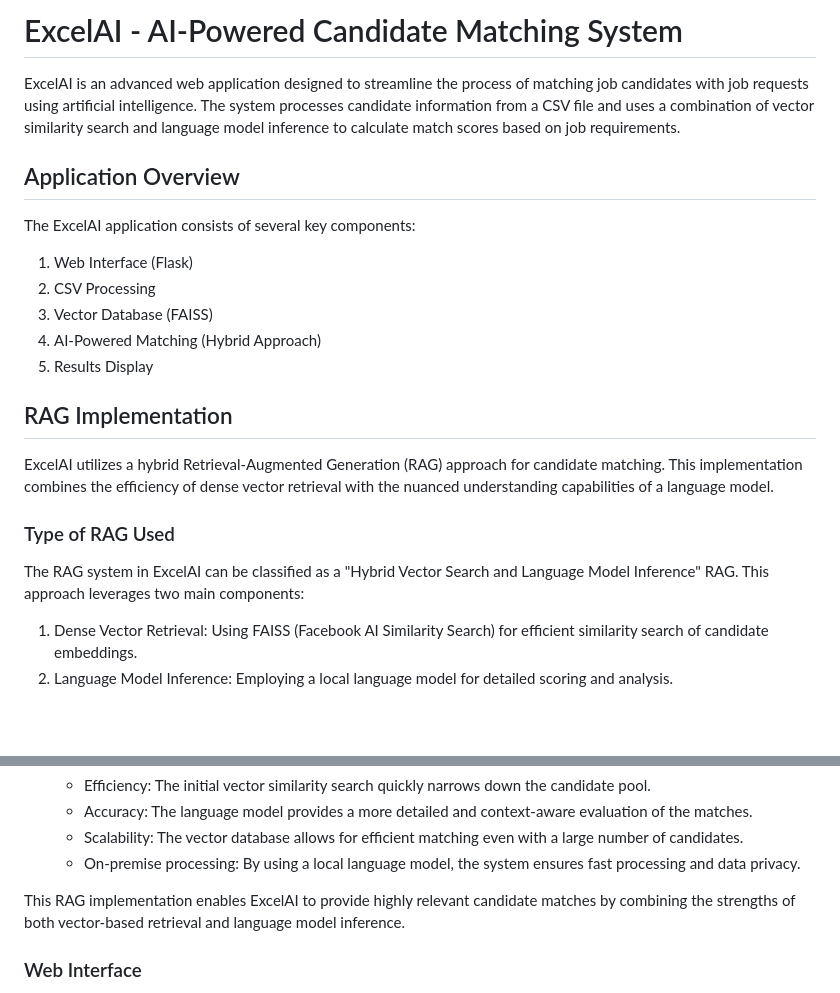
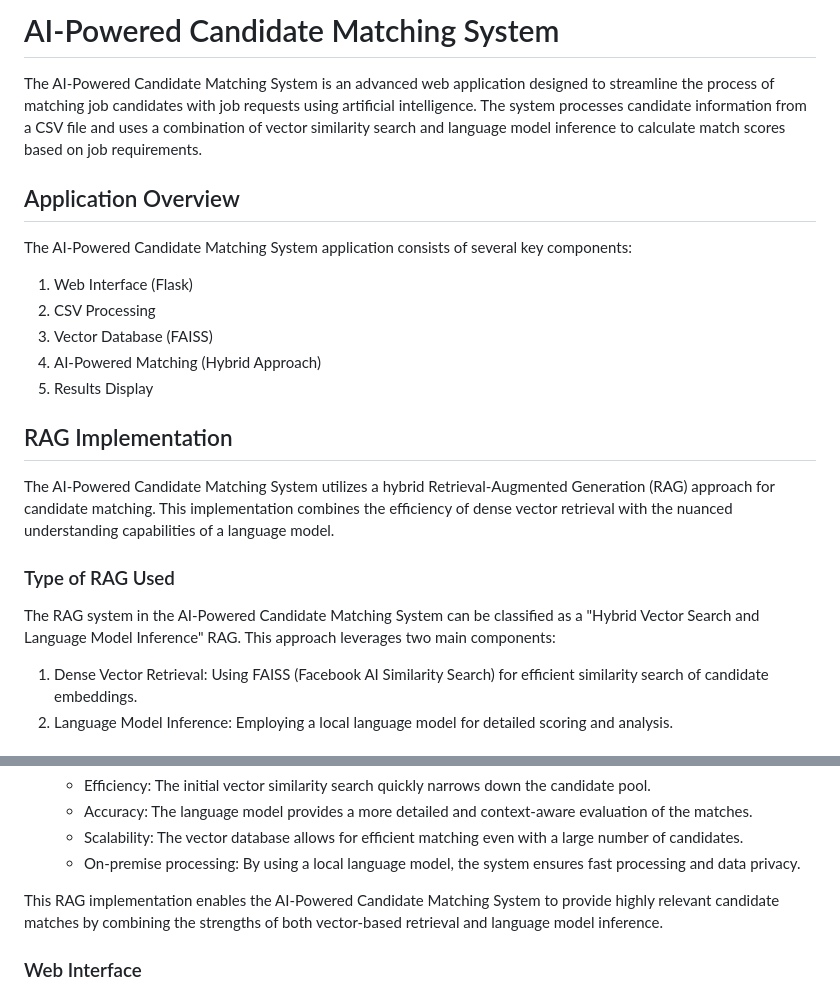
Before and after one commit to Wylhelm/excelai, a Markdown page: README.md, 2 parts joined by grey strips. GitHub-like rendering; blank space fills up the shorter version.

```diff
--- a/README.md
+++ b/README.md
@@ -1,10 +1,10 @@
-# ExcelAI - AI-Powered Candidate Matching System
+# AI-Powered Candidate Matching System
 
-ExcelAI is an advanced web application designed to streamline the process of matching job candidates with job requests using artificial intelligence. The system processes candidate information from a CSV file and uses a combination of vector similarity search and language model inference to calculate match scores based on job requirements.
+The AI-Powered Candidate Matching System is an advanced web application designed to streamline the process of matching job candidates with job requests using artificial intelligence. The system processes candidate information from a CSV file and uses a combination of vector similarity search and language model inference to calculate match scores based on job requirements.
 
 ## Application Overview
 
-The ExcelAI application consists of several key components:
+The AI-Powered Candidate Matching System application consists of several key components:
 
 1. Web Interface (Flask)
 2. CSV Processing
@@ -14,11 +14,11 @@ The ExcelAI application consists of several key components:
 
 ## RAG Implementation
 
-ExcelAI utilizes a hybrid Retrieval-Augmented Generation (RAG) approach for candidate matching. This implementation combines the efficiency of dense vector retrieval with the nuanced understanding capabilities of a language model.
+The AI-Powered Candidate Matching System utilizes a hybrid Retrieval-Augmented Generation (RAG) approach for candidate matching. This implementation combines the efficiency of dense vector retrieval with the nuanced understanding capabilities of a language model.
 
 ### Type of RAG Used
 
-The RAG system in ExcelAI can be classified as a "Hybrid Vector Search and Language Model Inference" RAG. This approach leverages two main components:
+The RAG system in the AI-Powered Candidate Matching System can be classified as a "Hybrid Vector Search and Language Model Inference" RAG. This approach leverages two main components:
 
 1. Dense Vector Retrieval: Using FAISS (Facebook AI Similarity Search) for efficient similarity search of candidate embeddings.
 2. Language Model Inference: Employing a local language model for detailed scoring and analysis.
@@ -41,7 +41,7 @@ The RAG system in ExcelAI can be classified as a "Hybrid Vector Search and Langu
    - Scalability: The vector database allows for efficient matching even with a large number of candidates.
    - On-premise processing: By using a local language model, the system ensures fast processing and data privacy.
 
-This RAG implementation enables ExcelAI to provide highly relevant candidate matches by combining the strengths of both vector-based retrieval and language model inference.
+This RAG implementation enables the AI-Powered Candidate Matching System to provide highly relevant candidate matches by combining the strengths of both vector-based retrieval and language model inference.
 
 ### Web Interface
 
```
